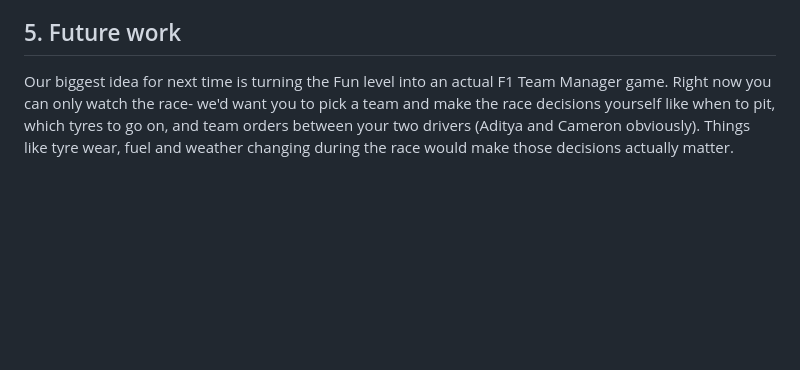
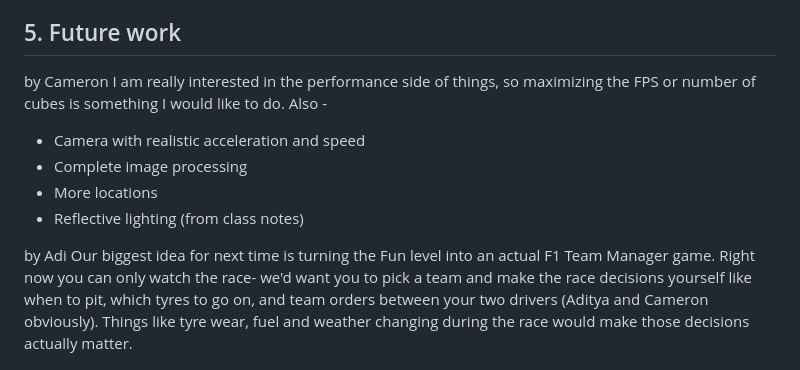
Before and after one commit to CameronPocisk/MonzaCubed, a Markdown page: README.md, the part around the change. Rendered like a GitHub page; blank space fills up the shorter version.

Commit message:
Forgot to add my future changes

```diff
--- a/README.md
+++ b/README.md
@@ -445,6 +445,14 @@ The track is 44 of these curves chained together end to end (each one's P3 is th
 
 ## 5. Future work
 
+by Cameron
+I am really interested in the performance side of things, so maximizing the FPS or number of cubes is something I would like to do. Also -
+- Camera with realistic acceleration and speed
+- Complete image processing
+- More locations
+- Reflective lighting (from class notes)
+
+by Adi
 Our biggest idea for next time is turning the Fun level into an actual F1 Team Manager game. Right now you can only watch the race- we'd want you to pick a team and make the race decisions yourself like when to pit, which tyres to go on, and team orders between your two drivers (Aditya and Cameron obviously). Things like tyre wear, fuel and weather changing during the race would make those decisions actually matter.
 
 We'd also want better resolution on the track. The road is built out of small flat slabs sitting on top of cubes, so up close you can see it step up and down and the cars can look choppy as they drive over it. Smoothing out the heights between the slabs and sampling the curve by distance instead of by `t` (so the cars don't speed up on long segments and bunch up in corners) would make it look a lot cleaner. The Fun level also gets choppy with all 22 cars and the scenery on screen, so drawing them more efficiently would help it run smoother on slower laptops.
```
